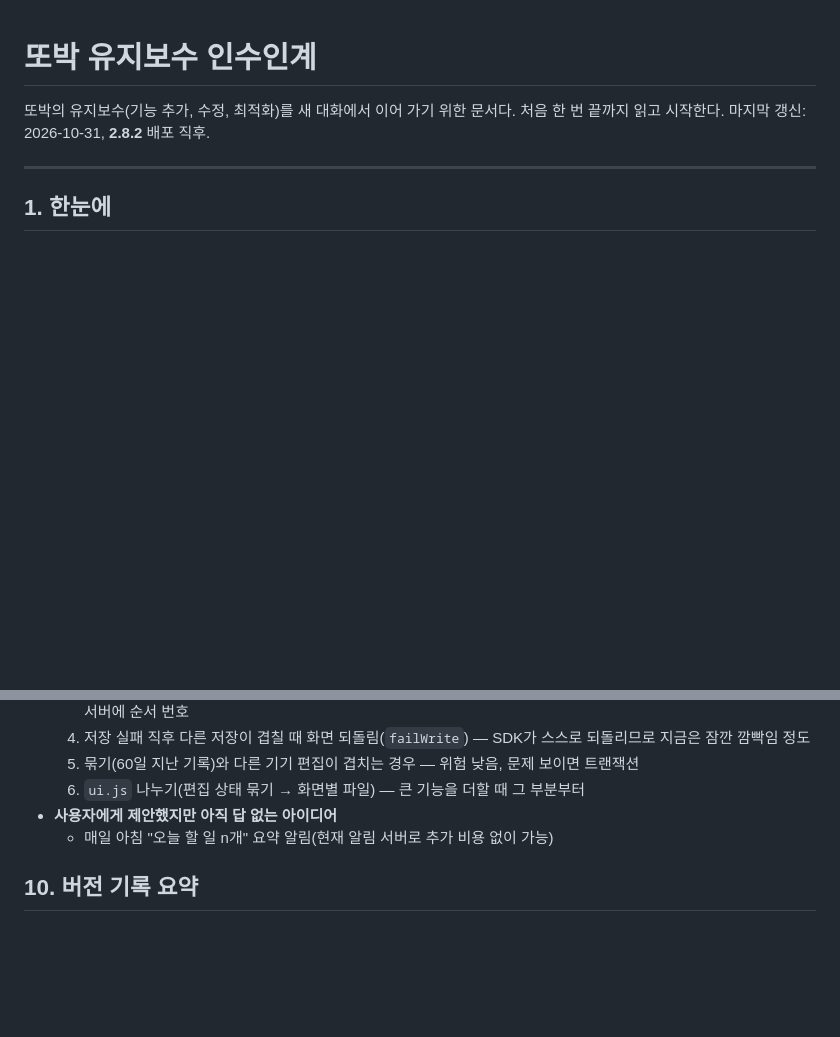
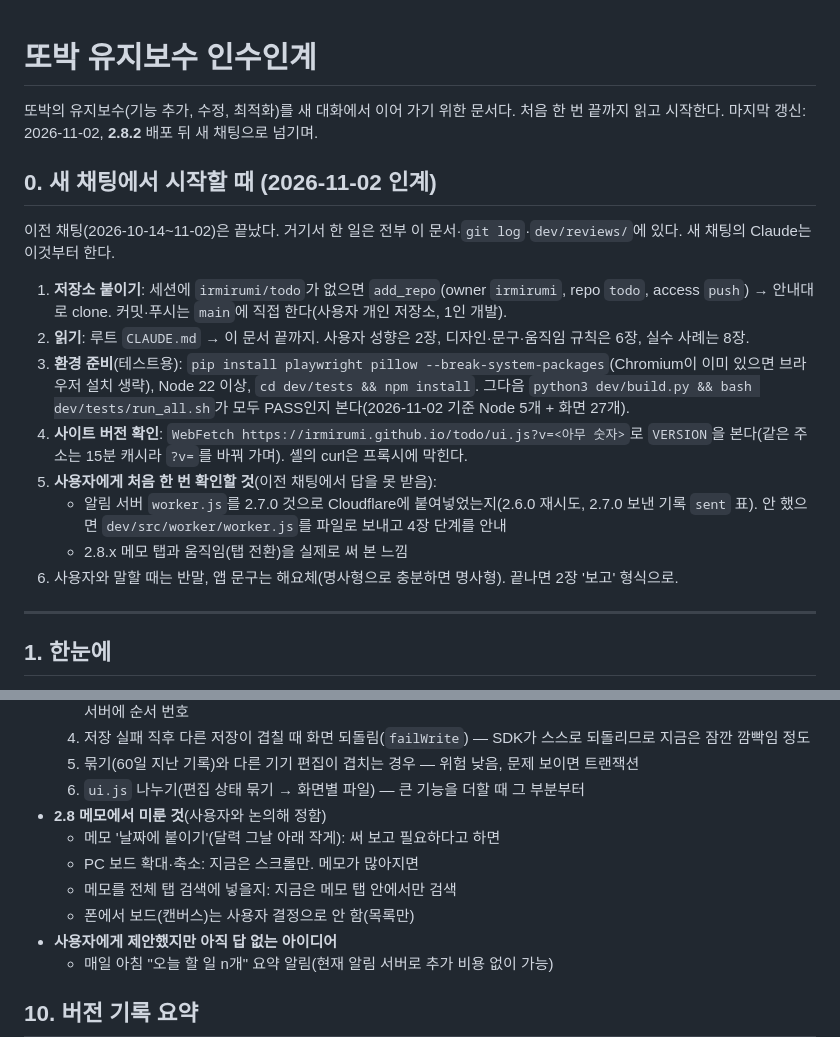
Before and after one commit to irmirumi/todo, a Markdown page: dev/HANDOFF.md, 2 parts joined by grey strips. GitHub-like rendering; blank space fills up the shorter version.

Commit message:
HANDOFF: 새 채팅 인계(0장), 메모에서 미룬 것
Co-Authored-By: Claude Opus 5.5 <noreply@anthropic.com>
Claude-Session: https://claude.ai/code/session_01MU2t7a94PkEtLYFKzDURt9

```diff
--- a/dev/HANDOFF.md
+++ b/dev/HANDOFF.md
@@ -1,7 +1,21 @@
 # 또박 유지보수 인수인계
 
 또박의 유지보수(기능 추가, 수정, 최적화)를 새 대화에서 이어 가기 위한 문서다.
-처음 한 번 끝까지 읽고 시작한다. 마지막 갱신: 2026-10-31, **2.8.2** 배포 직후.
+처음 한 번 끝까지 읽고 시작한다. 마지막 갱신: 2026-11-02, **2.8.2** 배포 뒤 새 채팅으로 넘기며.
+
+## 0. 새 채팅에서 시작할 때 (2026-11-02 인계)
+
+이전 채팅(2026-10-14~11-02)은 끝났다. 거기서 한 일은 전부 이 문서·`git log`·`dev/reviews/`에 있다. 새 채팅의 Claude는 이것부터 한다.
+
+1. **저장소 붙이기**: 세션에 `irmirumi/todo`가 없으면 `add_repo`(owner `irmirumi`, repo `todo`, access `push`) → 안내대로 clone. 커밋·푸시는 `main`에 직접 한다(사용자 개인 저장소, 1인 개발).
+2. **읽기**: 루트 `CLAUDE.md` → 이 문서 끝까지. 사용자 성향은 2장, 디자인·문구·움직임 규칙은 6장, 실수 사례는 8장.
+3. **환경 준비**(테스트용): `pip install playwright pillow --break-system-packages`(Chromium이 이미 있으면 브라우저 설치 생략), Node 22 이상, `cd dev/tests && npm install`. 그다음 `python3 dev/build.py && bash dev/tests/run_all.sh`가 모두 PASS인지 본다(2026-11-02 기준 Node 5개 + 화면 27개).
+4. **사이트 버전 확인**: `WebFetch https://irmirumi.github.io/todo/ui.js?v=<아무 숫자>`로 `VERSION`을 본다(같은 주소는 15분 캐시라 `?v=`를 바꿔 가며). 셸의 curl은 프록시에 막힌다.
+5. **사용자에게 처음 한 번 확인할 것**(이전 채팅에서 답을 못 받음):
+   - 알림 서버 `worker.js`를 2.7.0 것으로 Cloudflare에 붙여넣었는지(2.6.0 재시도, 2.7.0 보낸 기록 `sent` 표). 안 했으면 `dev/src/worker/worker.js`를 파일로 보내고 4장 단계를 안내
+   - 2.8.x 메모 탭과 움직임(탭 전환)을 실제로 써 본 느낌
+6. 사용자와 말할 때는 반말, 앱 문구는 해요체(명사형으로 충분하면 명사형). 끝나면 2장 '보고' 형식으로.
+
 
 ---
 
@@ -241,6 +255,11 @@ dev/
   4. 저장 실패 직후 다른 저장이 겹칠 때 화면 되돌림(`failWrite`) — SDK가 스스로 되돌리므로 지금은 잠깐 깜빡임 정도
   5. 묶기(60일 지난 기록)와 다른 기기 편집이 겹치는 경우 — 위험 낮음, 문제 보이면 트랜잭션
   6. `ui.js` 나누기(편집 상태 묶기 → 화면별 파일) — 큰 기능을 더할 때 그 부분부터
+- **2.8 메모에서 미룬 것**(사용자와 논의해 정함)
+  - 메모 '날짜에 붙이기'(달력 그날 아래 작게): 써 보고 필요하다고 하면
+  - PC 보드 확대·축소: 지금은 스크롤만. 메모가 많아지면
+  - 메모를 전체 탭 검색에 넣을지: 지금은 메모 탭 안에서만 검색
+  - 폰에서 보드(캔버스)는 사용자 결정으로 안 함(목록만)
 - **사용자에게 제안했지만 아직 답 없는 아이디어**
   - 매일 아침 "오늘 할 일 n개" 요약 알림(현재 알림 서버로 추가 비용 없이 가능)
 
```
